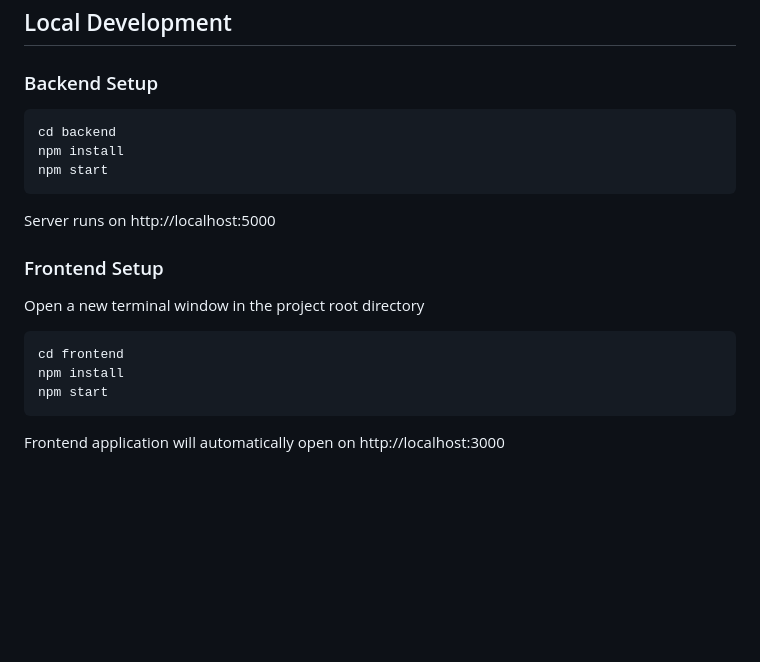
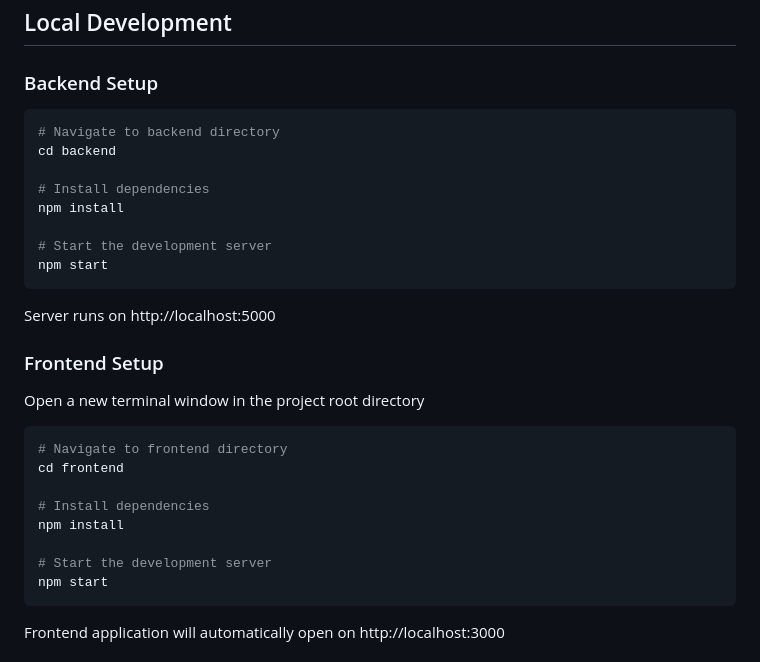
Before and after one commit to samikshapatel27/social-media-content-analyzer, a Markdown page: README.md, the part around the change. GitHub-like rendering; blank space fills up the shorter version.

````diff
--- a/README.md
+++ b/README.md
@@ -72,8 +72,13 @@ social-media-content-analyzer/
 ### Backend Setup
 
 ```bash
+# Navigate to backend directory
 cd backend
+
+# Install dependencies
 npm install
+
+# Start the development server
 npm start
 ```
 
@@ -84,8 +89,13 @@ Server runs on http://localhost:5000
 Open a new terminal window in the project root directory
 
 ```bash
+# Navigate to frontend directory
 cd frontend
+
+# Install dependencies
 npm install
+
+# Start the development server
 npm start
 ```
 
````
